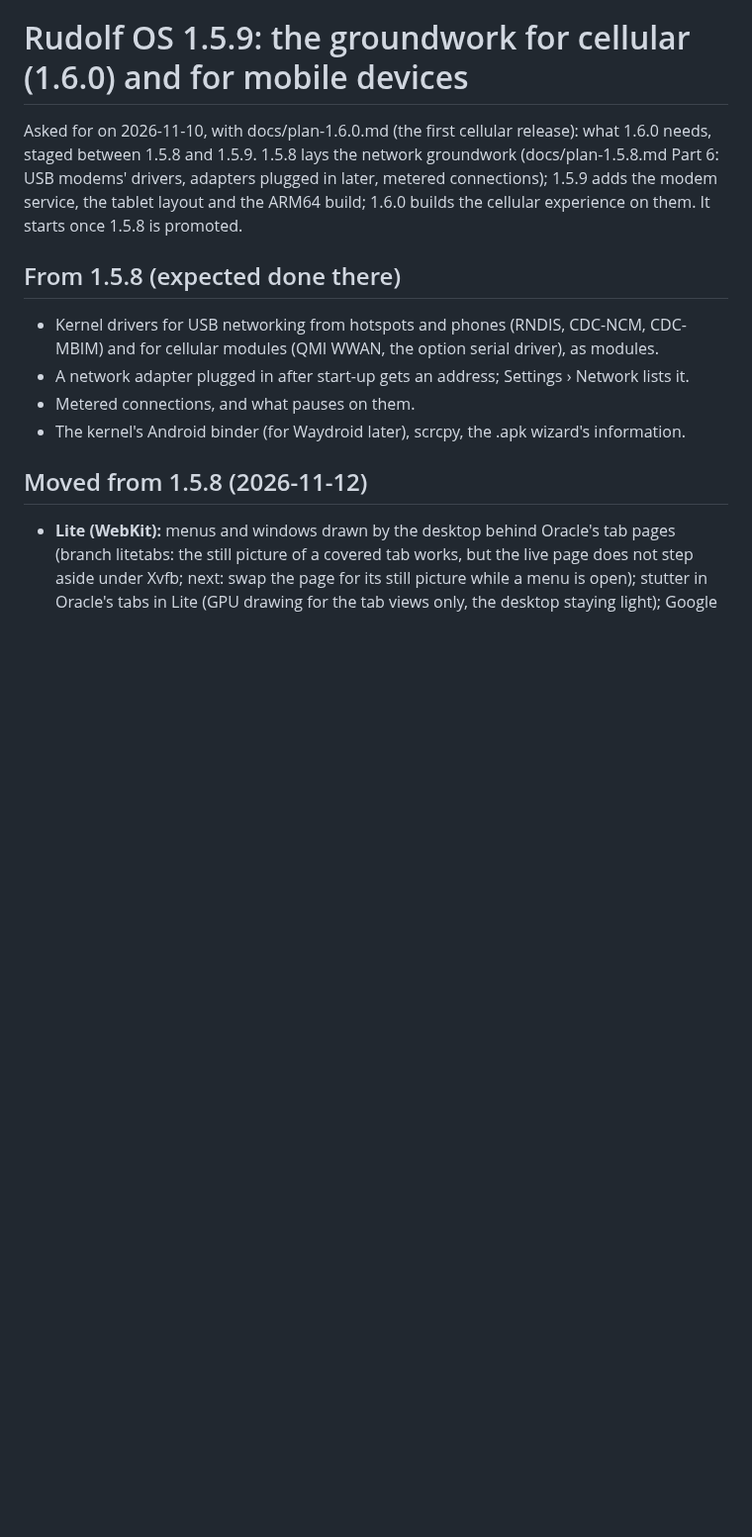
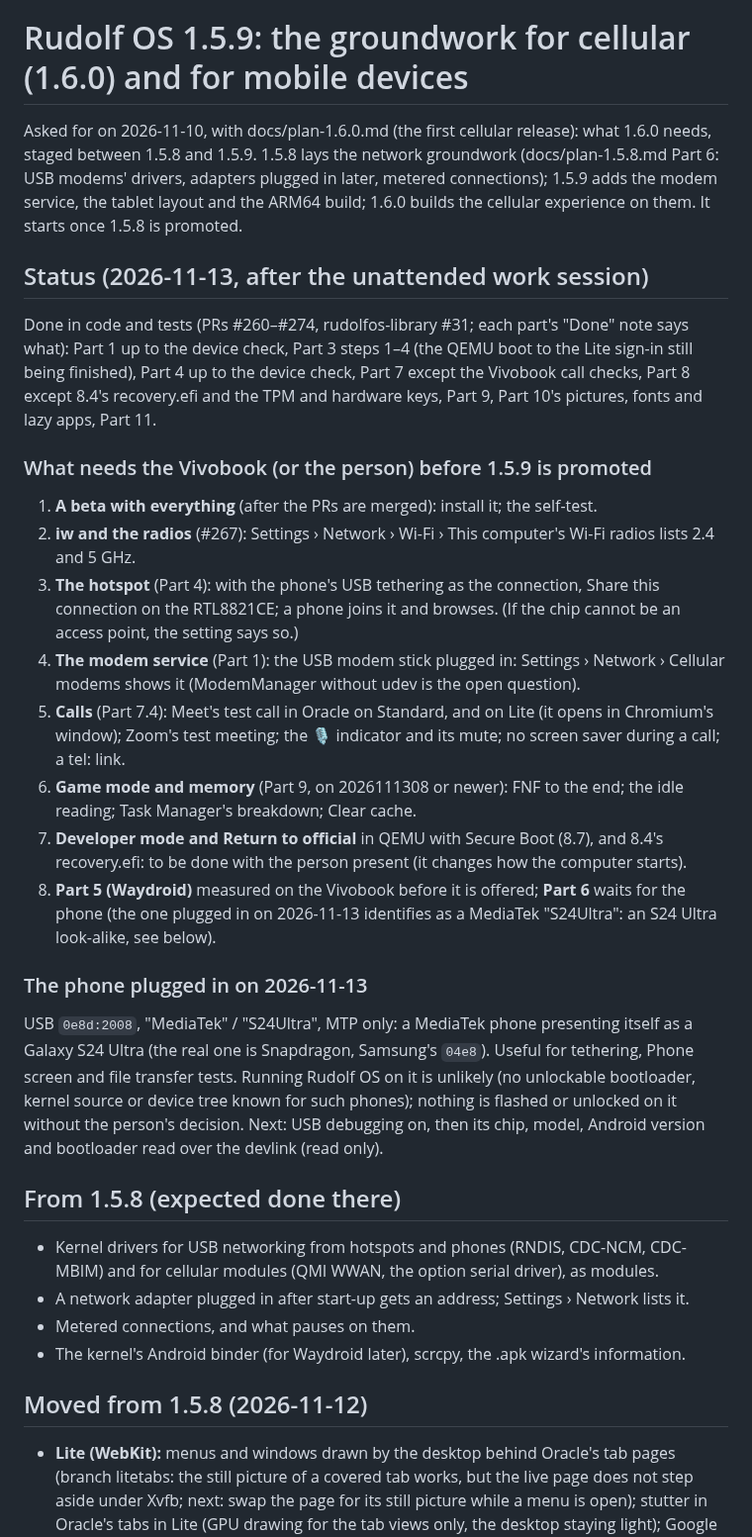
Before and after one commit to merciless146/RudolfOS, a Markdown page: docs/plan-1.5.9.md, the part around the change. Shown at 99% size. Drawn GitHub-style; blank space fills up the shorter version.

Commit message:
plan 1.5.9: the status after the unattended session, the Vivobook checks before promotion, the phone plugged in
Co-Authored-By: Claude Opus 5.5 <noreply@anthropic.com>
Claude-Session: https://claude.ai/code/session_016JGZpYiSFAPAehDeS6TuoC

```diff
--- a/docs/plan-1.5.9.md
+++ b/docs/plan-1.5.9.md
@@ -4,6 +4,35 @@ Asked for on 2026-11-10, with docs/plan-1.6.0.md (the first cellular release): w
 1.5.9. 1.5.8 lays the network groundwork (docs/plan-1.5.8.md Part 6: USB modems' drivers, adapters plugged in later,
 metered connections); 1.5.9 adds the modem service, the tablet layout and the ARM64 build; 1.6.0 builds the cellular
 experience on them. It starts once 1.5.8 is promoted.
+
+## Status (2026-11-13, after the unattended work session)
+Done in code and tests (PRs #260–#274, rudolfos-library #31; each part's "Done" note says what): Part 1 up to the device
+check, Part 3 steps 1–4 (the QEMU boot to the Lite sign-in still being finished), Part 4 up to the device check, Part 7
+except the Vivobook call checks, Part 8 except 8.4's recovery.efi and the TPM and hardware keys, Part 9, Part 10's
+pictures, fonts and lazy apps, Part 11.
+
+### What needs the Vivobook (or the person) before 1.5.9 is promoted
+1. **A beta with everything** (after the PRs are merged): install it; the self-test.
+2. **iw and the radios** (#267): Settings › Network › Wi-Fi › This computer's Wi-Fi radios lists 2.4 and 5 GHz.
+3. **The hotspot** (Part 4): with the phone's USB tethering as the connection, Share this connection on the RTL8821CE;
+   a phone joins it and browses. (If the chip cannot be an access point, the setting says so.)
+4. **The modem service** (Part 1): the USB modem stick plugged in: Settings › Network › Cellular modems shows it
+   (ModemManager without udev is the open question).
+5. **Calls** (Part 7.4): Meet's test call in Oracle on Standard, and on Lite (it opens in Chromium's window); Zoom's
+   test meeting; the 🎙️ indicator and its mute; no screen saver during a call; a tel: link.
+6. **Game mode and memory** (Part 9, on 2026111308 or newer): FNF to the end; the idle reading; Task Manager's
+   breakdown; Clear cache.
+7. **Developer mode and Return to official** in QEMU with Secure Boot (8.7), and 8.4's recovery.efi: to be done with the
+   person present (it changes how the computer starts).
+8. **Part 5 (Waydroid)** measured on the Vivobook before it is offered; **Part 6** waits for the phone (the one plugged
+   in on 2026-11-13 identifies as a MediaTek "S24Ultra": an S24 Ultra look-alike, see below).
+
+### The phone plugged in on 2026-11-13
+USB `0e8d:2008`, "MediaTek" / "S24Ultra", MTP only: a MediaTek phone presenting itself as a Galaxy S24 Ultra (the real
+one is Snapdragon, Samsung's `04e8`). Useful for tethering, Phone screen and file transfer tests. Running Rudolf OS on
+it is unlikely (no unlockable bootloader, kernel source or device tree known for such phones); nothing is flashed or
+unlocked on it without the person's decision. Next: USB debugging on, then its chip, model, Android version and
+bootloader read over the devlink (read only).
 
 ## From 1.5.8 (expected done there)
 - Kernel drivers for USB networking from hotspots and phones (RNDIS, CDC-NCM, CDC-MBIM) and for cellular modules
```
